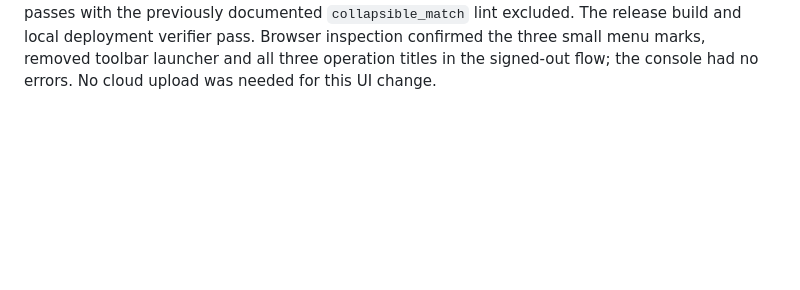
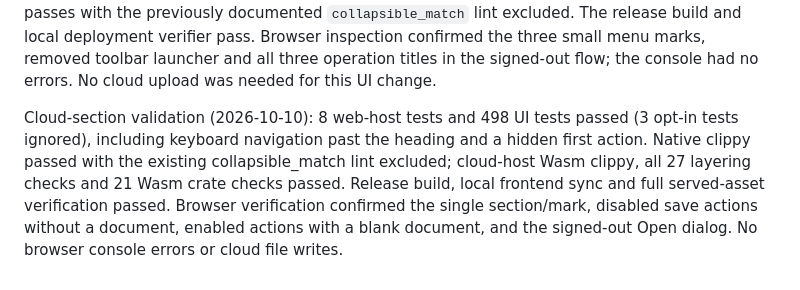
Before and after one commit to eerikpotter/subnet.ee, a Markdown page: README.md, the part around the change. Drawn GitHub-style; blank space fills up the shorter version.

Commit message:
Record grouped cloud menu validation

```diff
--- a/README.md
+++ b/README.md
@@ -190,3 +190,11 @@ UI/web all-target clippy passes with the previously documented `collapsible_matc
 excluded. The release build and local deployment verifier pass. Browser inspection confirmed
 the three small menu marks, removed toolbar launcher and all three operation titles in the
 signed-out flow; the console had no errors. No cloud upload was needed for this UI change.
+
+Cloud-section validation (2026-10-10): 8 web-host tests and 498 UI tests passed (3 opt-in
+tests ignored), including keyboard navigation past the heading and a hidden first action.
+Native clippy passed with the existing collapsible_match lint excluded; cloud-host Wasm
+clippy, all 27 layering checks and 21 Wasm crate checks passed. Release build, local frontend
+sync and full served-asset verification passed. Browser verification confirmed the single
+section/mark, disabled save actions without a document, enabled actions with a blank document,
+and the signed-out Open dialog. No browser console errors or cloud file writes.
```
